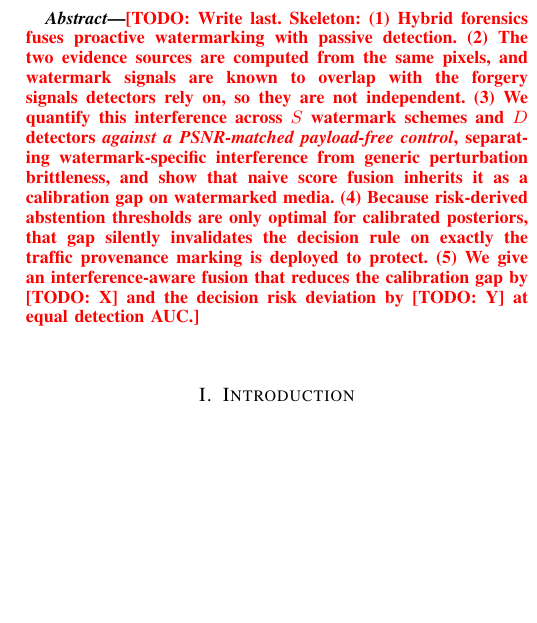
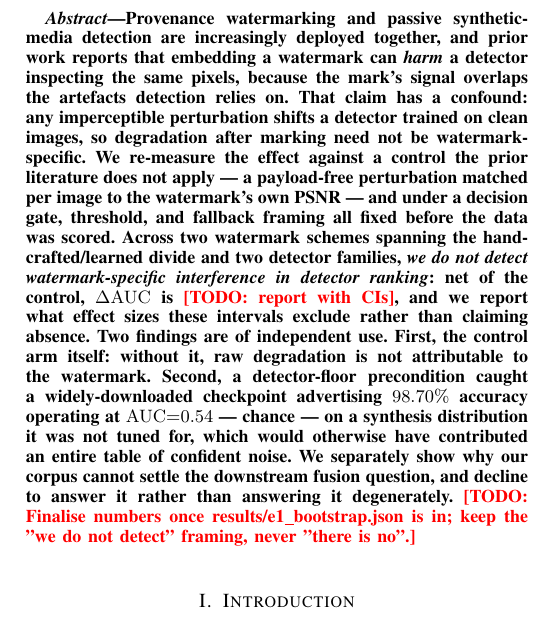
Before and after one commit to meowlawat/deepfake-findings, a LaTeX paper (paper/main.tex): part of one column of page 1 of 4, cut at the place of the change, the shorter picture padded with empty space. Compiled offline with pdfLaTeX.

Commit message:
Draft the abstract around the measured outcome
Leads with the confound rather than the framework: prior work reports that
watermarking harms detectors, but any imperceptible perturbation shifts a
detector trained on clean images, so degradation after marking is not
automatically watermark-specific. That is what the payload-free PSNR-matched
control exists to separate, and applying it is this paper's methodological
contribution.

Phrasing is deliberate throughout: "we do not detect", never "there is no",
and the numbers are framed as what the intervals exclude rather than as
demonstrated absence. Ends by naming the fusion question the corpus cannot
settle and declining it, rather than answering it degenerately with a
provenance channel that carries no information.

```diff
--- a/paper/main.tex
+++ b/paper/main.tex
@@ -19,19 +19,29 @@ Deepfake Detection}
 \maketitle
 
 \begin{abstract}
-\TODO{Write last. Skeleton: (1) Hybrid forensics fuses proactive watermarking
-with passive detection. (2) The two evidence sources are computed from the same
-pixels, and watermark signals are known to overlap with the forgery signals
-detectors rely on, so they are not independent. (3) We quantify this interference
-across $S$ watermark schemes and $D$ detectors \emph{against a PSNR-matched
-payload-free control}, separating watermark-specific interference from generic
-perturbation brittleness, and show that naive score fusion inherits it as a
-calibration gap on watermarked media. (4) Because risk-derived
-abstention thresholds are only optimal for calibrated posteriors, that gap
-silently invalidates the decision rule on exactly the traffic provenance marking
-is deployed to protect. (5) We give an interference-aware fusion that reduces the
-calibration gap by \TODO{X} and the decision risk deviation by \TODO{Y} at equal
-detection AUC.}
+Provenance watermarking and passive synthetic-media detection are increasingly
+deployed together, and prior work reports that embedding a watermark can
+\emph{harm} a detector inspecting the same pixels, because the mark's signal
+overlaps the artefacts detection relies on. That claim has a confound: any
+imperceptible perturbation shifts a detector trained on clean images, so
+degradation after marking need not be watermark-specific. We re-measure the
+effect against a control the prior literature does not apply --- a
+payload-free perturbation matched per image to the watermark's own PSNR ---
+and under a decision gate, threshold, and fallback framing all fixed before
+the data was scored. Across two watermark schemes spanning the
+hand-crafted/learned divide and two detector families, \emph{we do not detect
+watermark-specific interference in detector ranking}: net of the control,
+$\Delta\mathrm{AUC}$ is \TODO{report with CIs}, and we report what effect
+sizes these intervals exclude rather than claiming absence. Two findings are
+of independent use. First, the control arm itself: without it, raw degradation
+is not attributable to the watermark. Second, a detector-floor precondition
+caught a widely-downloaded checkpoint advertising $98.70\%$ accuracy operating
+at $\mathrm{AUC}{=}0.54$ --- chance --- on a synthesis distribution it was not
+tuned for, which would otherwise have contributed an entire table of confident
+noise. We separately show why our corpus cannot settle the downstream fusion
+question, and decline to answer it rather than answering it degenerately.
+\TODO{Finalise numbers once results/e1\_bootstrap.json is in; keep the
+"we do not detect" framing, never "there is no".}
 \end{abstract}
 
 \section{Introduction}
```
